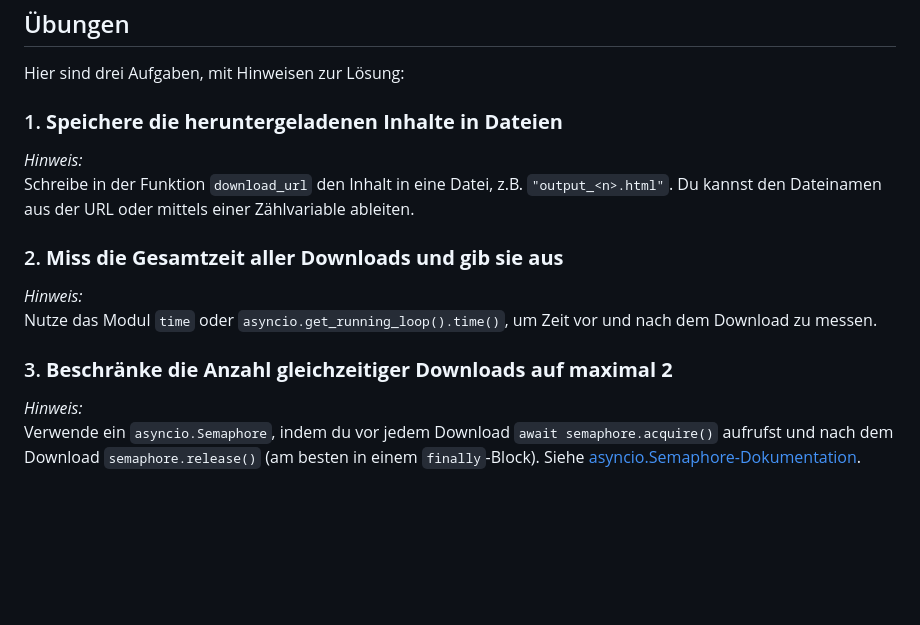
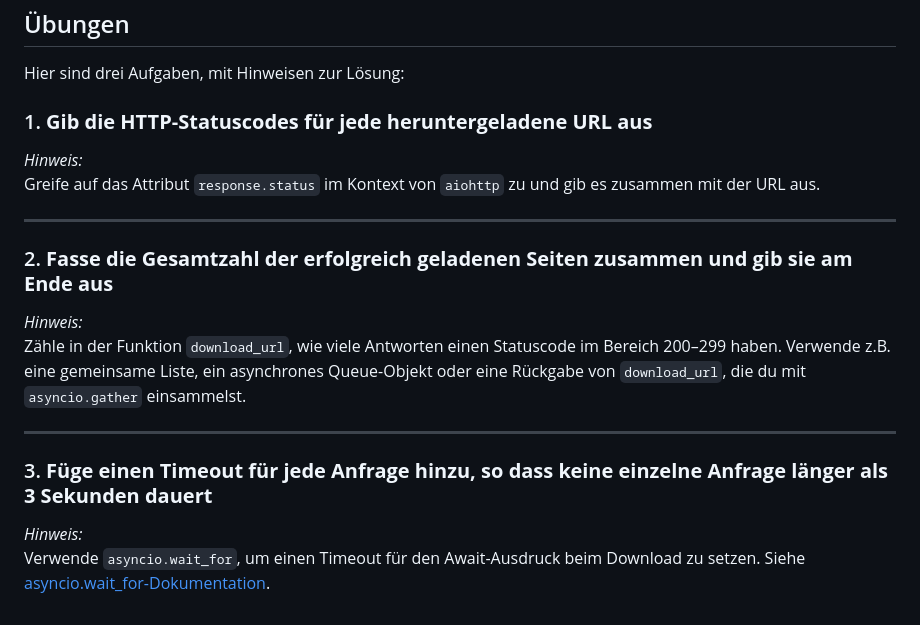
Before and after one commit to SpotlightKid/python-aufbau-kurs, a Markdown page: materialien/7_concurrency/asyncio.md, the part around the change. GitHub-like rendering; blank space fills up the shorter version.

Commit message:
Update asyncio excercises
Signed-off-by: Christopher Arndt <chris@chrisarndt.de>

```diff
--- a/materialien/7_concurrency/asyncio.md
+++ b/materialien/7_concurrency/asyncio.md
@@ -111,21 +111,25 @@ if __name__ == "__main__":
 
 Hier sind drei Aufgaben, mit Hinweisen zur Lösung:
 
-### 1. **Speichere die heruntergeladenen Inhalte in Dateien**
+### 1. **Gib die HTTP-Statuscodes für jede heruntergeladene URL aus**
 
 *Hinweis:*
-Schreibe in der Funktion `download_url` den Inhalt in eine Datei, z.B. `"output_<n>.html"`.
-Du kannst den Dateinamen aus der URL oder mittels einer Zählvariable ableiten.
+Greife auf das Attribut `response.status` im Kontext von `aiohttp` zu und gib es zusammen
+mit der URL aus.
 
-### 2. **Miss die Gesamtzeit aller Downloads und gib sie aus**
+---
+
+### 2. **Fasse die Gesamtzahl der erfolgreich geladenen Seiten zusammen und gib sie am Ende aus**
 
 *Hinweis:*
-Nutze das Modul `time` oder `asyncio.get_running_loop().time()`, um Zeit vor und nach
-dem Download zu messen.
+Zähle in der Funktion `download_url`, wie viele Antworten einen Statuscode im Bereich 200–299
+haben. Verwende z.B. eine gemeinsame Liste, ein asynchrones Queue-Objekt oder eine Rückgabe von
+`download_url`, die du mit `asyncio.gather` einsammelst.
 
-### 3. **Beschränke die Anzahl gleichzeitiger Downloads auf maximal 2**
+---
+
+### 3. **Füge einen Timeout für jede Anfrage hinzu, so dass keine einzelne Anfrage länger als 3 Sekunden dauert**
 
 *Hinweis:*
-Verwende ein `asyncio.Semaphore`, indem du vor jedem Download `await semaphore.acquire()`
-aufrufst und nach dem Download `semaphore.release()` (am besten in einem `finally`-Block).
-Siehe [asyncio.Semaphore-Dokumentation](https://docs.python.org/3/library/asyncio-sync.html#asyncio.Semaphore).
+Verwende `asyncio.wait_for`, um einen Timeout für den Await-Ausdruck beim Download zu setzen.
+Siehe [asyncio.wait_for-Dokumentation](https://docs.python.org/3/library/asyncio-task.html#asyncio.wait_for).
```
